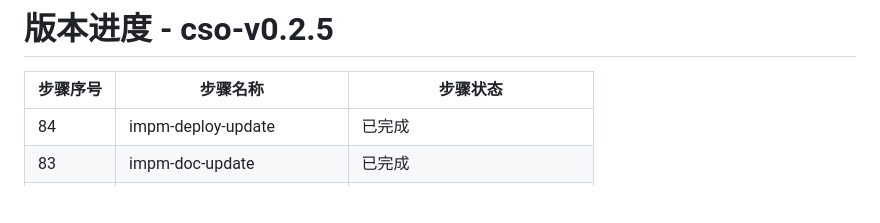
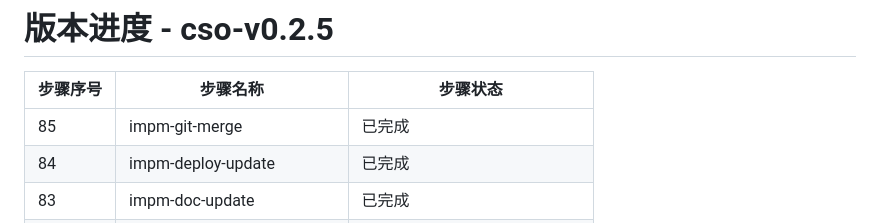
Before and after one commit to CloudStrolling/CloudStrollOffice, a Markdown page: docs/cso-v0.2.5/version_progress.md, the part around the change. GitHub-like rendering; blank space fills up the shorter version.

Commit message:
cso-v0.2.5-版本进度记录（impm-git-merge已完成）

```diff
--- a/docs/cso-v0.2.5/version_progress.md
+++ b/docs/cso-v0.2.5/version_progress.md
@@ -2,6 +2,7 @@
 
 | 步骤序号 | 步骤名称 | 步骤状态 |
 | --- | --- | --- |
+| 85 | impm-git-merge | 已完成 |
 | 84 | impm-deploy-update | 已完成 |
 | 83 | impm-doc-update | 已完成 |
 | 82 | impm-doc-merge | 已完成 |
```
